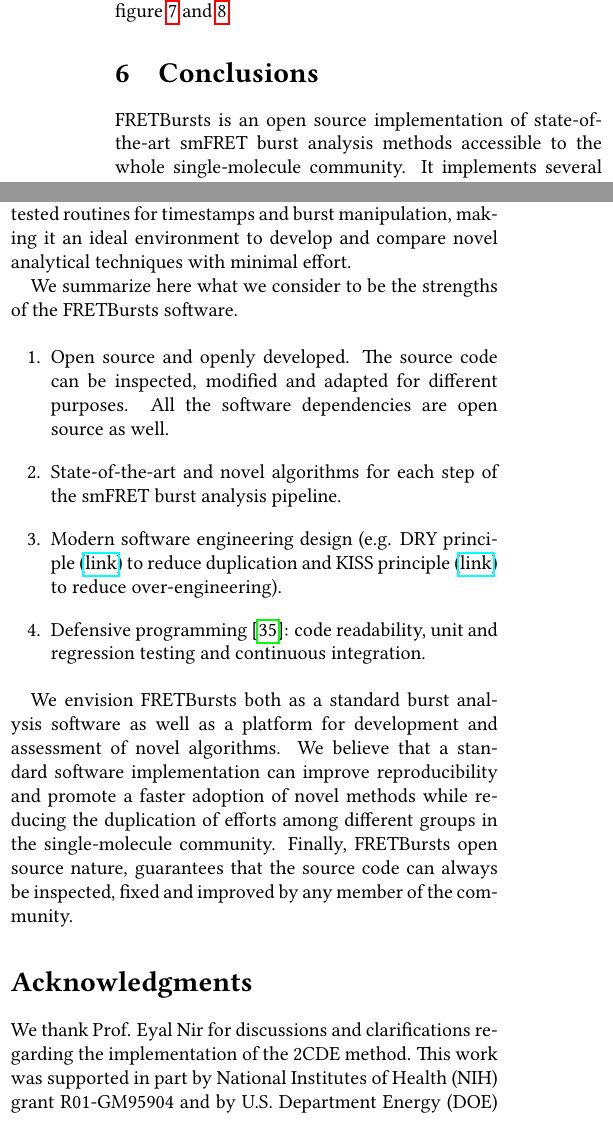
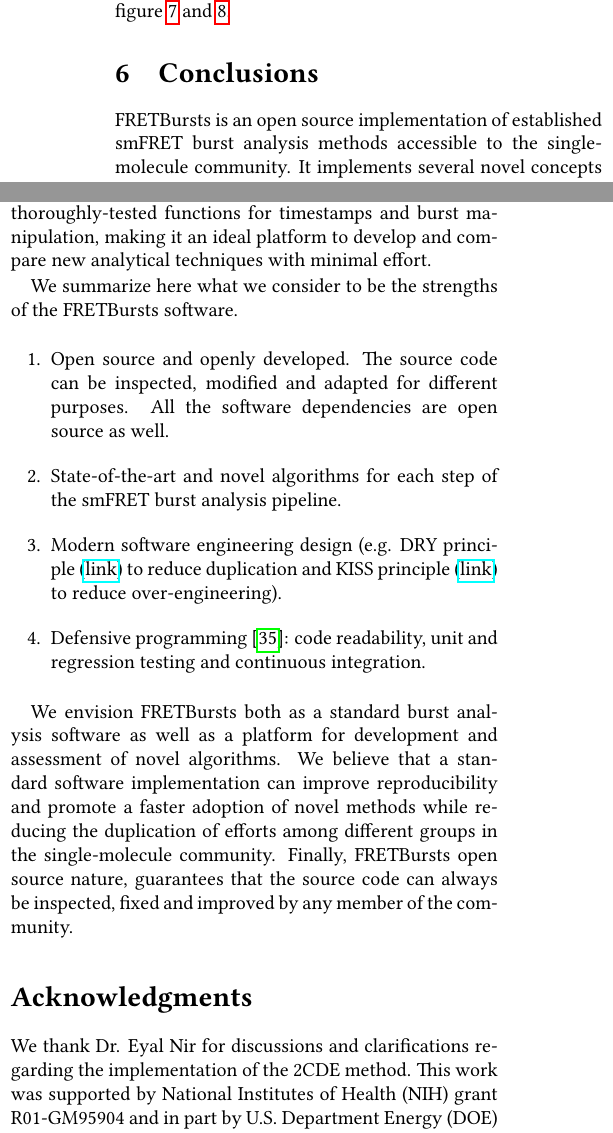
Before and after one commit to tritemio/fretbursts_paper, a LaTeX paper (main.tex, which reads Conclusions.tex): two parts of the columns of page 13 of 19, joined at a grey line, cut so that both start at the same text. Compiled offline with pdfLaTeX.

Commit message:
edited Conclusions.tex

```diff
--- a/Conclusions.tex
+++ b/Conclusions.tex
@@ -1,16 +1,16 @@
 \section{Conclusions}
 \label{sec:conclusions}
 
-FRETBursts is an open source implementation of state-of-the-art smFRET burst analysis methods
-accessible to the whole single-molecule community.
+FRETBursts is an open source implementation of established smFRET burst analysis methods
+accessible to the single-molecule community.
 It implements several novel concepts which can lead
-to significantly more accurate results. Example of novel concepts include
-time-dependent background estimation, background dependent burst search threshold,
-burst weighting and burst selection based on γ-corrected burst sizes.
+to improved results, such as
+time-dependent background estimation, background-dependent burst search threshold,
+burst weighting and  γ-corrected burst size selection.
 
-More importantly, FRETBursts provides a library of well-tested routines
-for timestamps and burst manipulation, making it an ideal environment to
-develop and compare novel analytical techniques with minimal effort.
+More importantly, FRETBursts provides a library of thoroughly-tested functions
+for timestamps and burst manipulation, making it an ideal platform to
+develop and compare new analytical techniques with minimal effort.
 
 We summarize here what we consider to be the strengths
 of the FRETBursts software.
@@ -39,9 +39,11 @@ Finally, FRETBursts open source nature, guarantees that the source code
 can always be inspected, fixed and improved
 by any member of the community.
 
+%there are a a lot of repetitions in this section. You should cut about half of it.
 
 \section*{Acknowledgments}
-We thank Prof. Eyal Nir for discussions and clarifications regarding the
+We thank Dr. Eyal Nir for discussions and clarifications regarding the
 implementation of the 2CDE method.
-This work was supported in part by National Institutes of Health (NIH)
-grant R01-GM95904 and by U.S. Department Energy (DOE) grant DEFC02-02ER63421-00.
+%Dr is the standard denomination
+This work was supported by National Institutes of Health (NIH)
+grant R01-GM95904 and in part by U.S. Department Energy (DOE) grant DEFC02-02ER63421-00.
```
